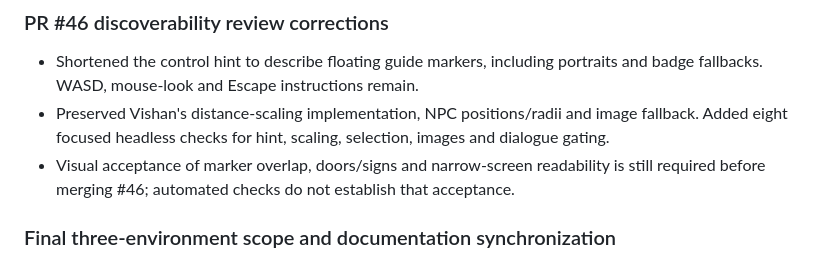
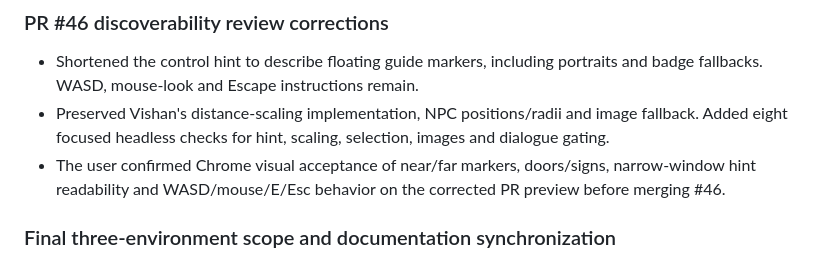
Before and after one commit to JL42R/rutgers-tour, a Markdown page: CHANGELOG.md, the part around the change. Rendered like a GitHub page.

Commit message:
docs: record manual NPC marker acceptance

```diff
--- a/CHANGELOG.md
+++ b/CHANGELOG.md
@@ -7,7 +7,7 @@ Newest entry first. This records what changed and when — for schedule and gate
 ### PR #46 discoverability review corrections
 - Shortened the control hint to describe floating guide markers, including portraits and badge fallbacks. WASD, mouse-look and Escape instructions remain.
 - Preserved Vishan's distance-scaling implementation, NPC positions/radii and image fallback. Added eight focused headless checks for hint, scaling, selection, images and dialogue gating.
-- Visual acceptance of marker overlap, doors/signs and narrow-screen readability is still required before merging #46; automated checks do not establish that acceptance.
+- The user confirmed Chrome visual acceptance of near/far markers, doors/signs, narrow-window hint readability and WASD/mouse/E/Esc behavior on the corrected PR preview before merging #46.
 
 ### Final three-environment scope and documentation synchronization
 
```
